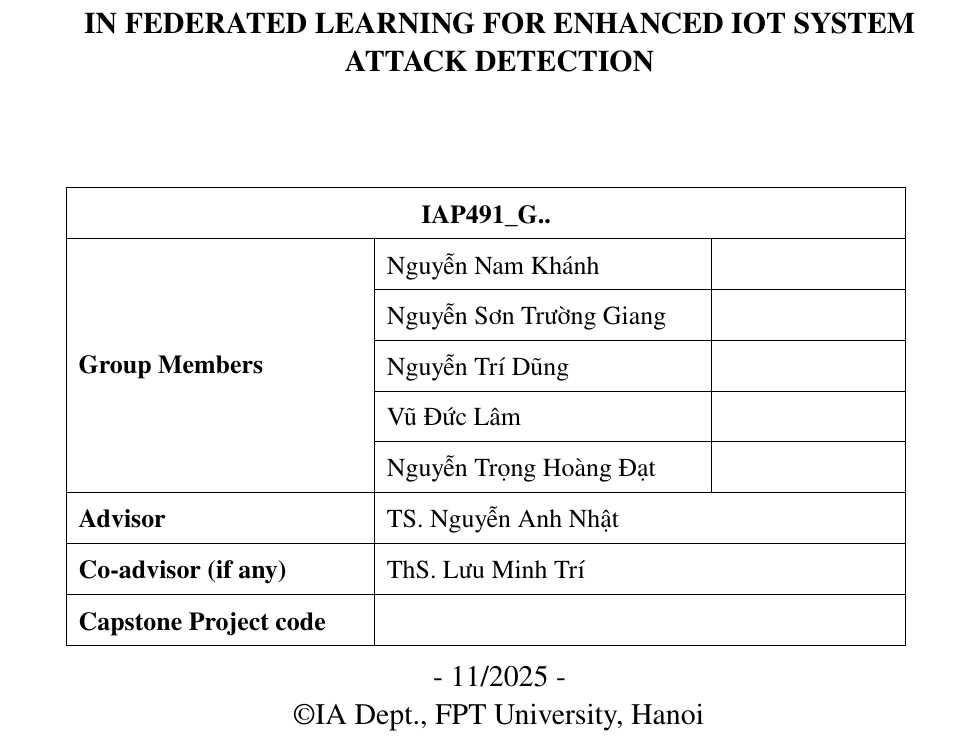
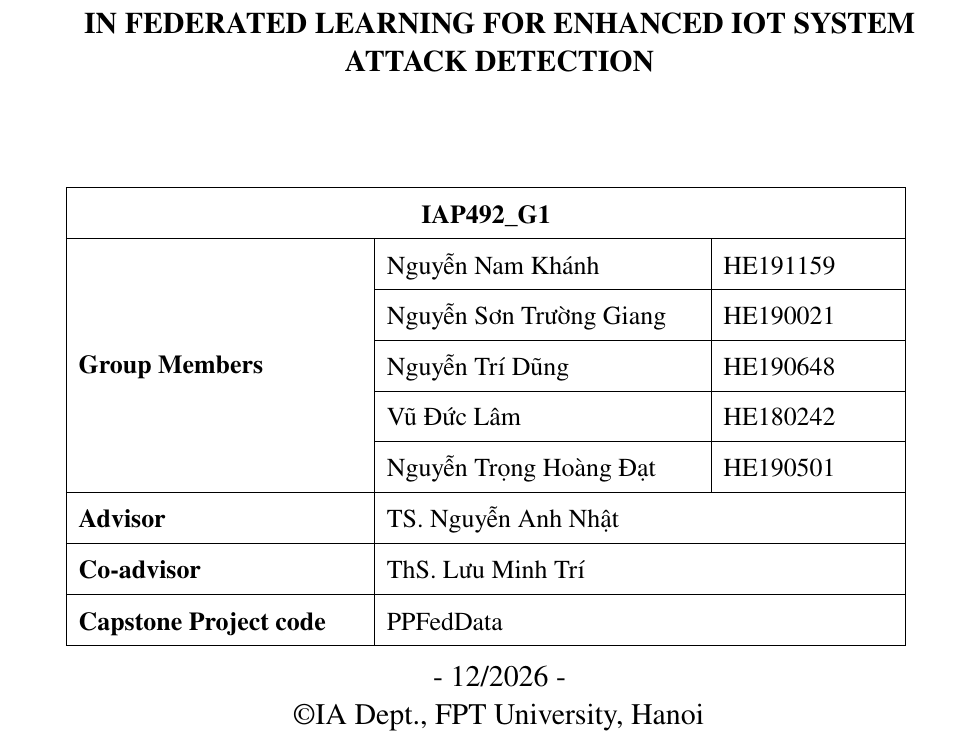
Before and after one commit to giangnsthe190021/Latex_FinalCapstone, a LaTeX thesis (main.tex, which reads chapters/front/head.tex): part of page 1 of 166, cut so that both start at the same text. Compiled offline with pdfLaTeX.

Commit message:
Cover: group IAP492_G1, student IDs, project code PPFedData, date 12/2026, Co-advisor label without the template text; main.pdf rebuilt

```diff
--- a/chapters/front/head.tex
+++ b/chapters/front/head.tex
@@ -37,24 +37,24 @@
 	\renewcommand{\arraystretch}{1.3}
 	\begin{tabular}{|p{5cm}|p{5.5cm}|p{3cm}|}
 		\hline
-		\multicolumn{3}{|c|}{\textbf{IAP491\_G..}} \\ \hline
+		\multicolumn{3}{|c|}{\textbf{IAP492\_G1}} \\ \hline
 
 		\multirow{5}{*}{\textbf{Group Members}}
-		& Nguyễn Nam Khánh & \\ \cline{2-3}
-		& Nguyễn Sơn Trường Giang & \\ \cline{2-3}
-		& Nguyễn Trí Dũng & \\ \cline{2-3}
-		& Vũ Đức Lâm & \\ \cline{2-3}
-		& Nguyễn Trọng Hoàng Đạt & \\ \hline
+		& Nguyễn Nam Khánh & HE191159 \\ \cline{2-3}
+		& Nguyễn Sơn Trường Giang & HE190021 \\ \cline{2-3}
+		& Nguyễn Trí Dũng & HE190648 \\ \cline{2-3}
+		& Vũ Đức Lâm & HE180242 \\ \cline{2-3}
+		& Nguyễn Trọng Hoàng Đạt & HE190501 \\ \hline
 
 		\textbf{Advisor} & \multicolumn{2}{l|}{TS. Nguyễn Anh Nhật} \\ \hline
-		\textbf{Co-advisor (if any)} & \multicolumn{2}{l|}{ThS. Lưu Minh Trí} \\ \hline
-		\textbf{Capstone Project code} & \multicolumn{2}{l|}{} \\ \hline
+		\textbf{Co-advisor} & \multicolumn{2}{l|}{ThS. Lưu Minh Trí} \\ \hline
+		\textbf{Capstone Project code} & \multicolumn{2}{l|}{PPFedData} \\ \hline
 	\end{tabular}
 \end{minipage}
 %Nếu ko có đồng hướng dẫn thì xóa đi
 
 		\vfill
-		{\large - 11/2025 -\\
+		{\large - 12/2026 -\\
 		\copyright IA Dept., FPT University, Hanoi}
 
 	\end{center}
```
Also changed, not shown: main.pdf, 2 other files.
